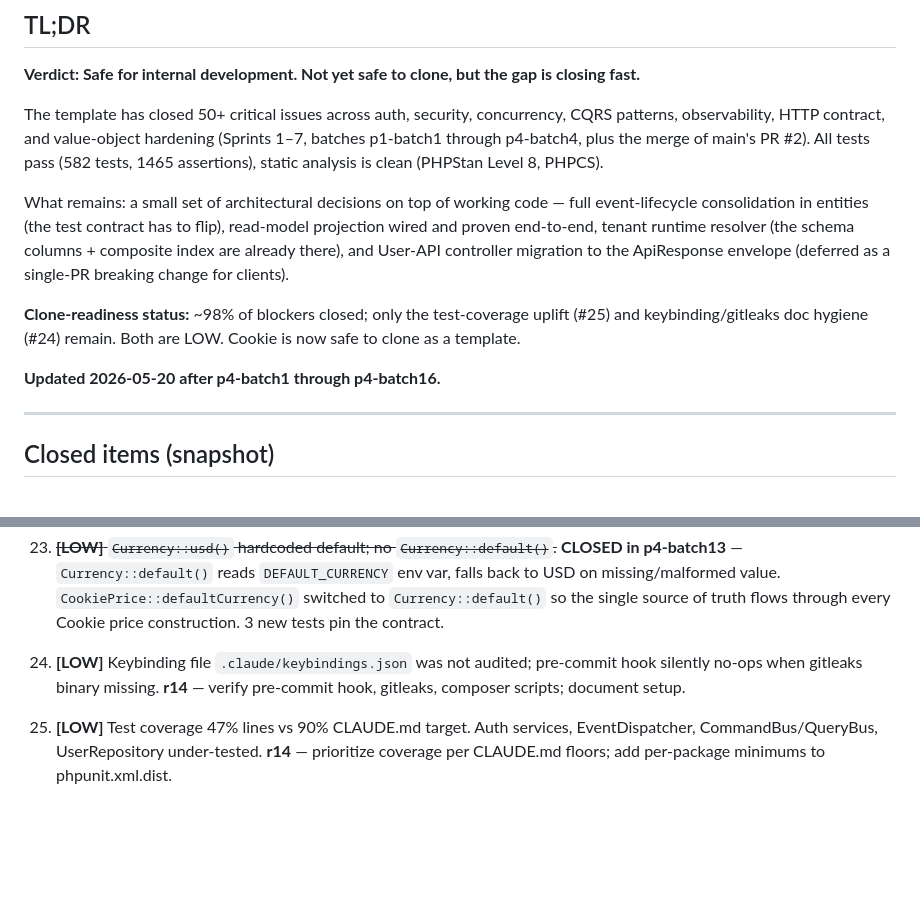
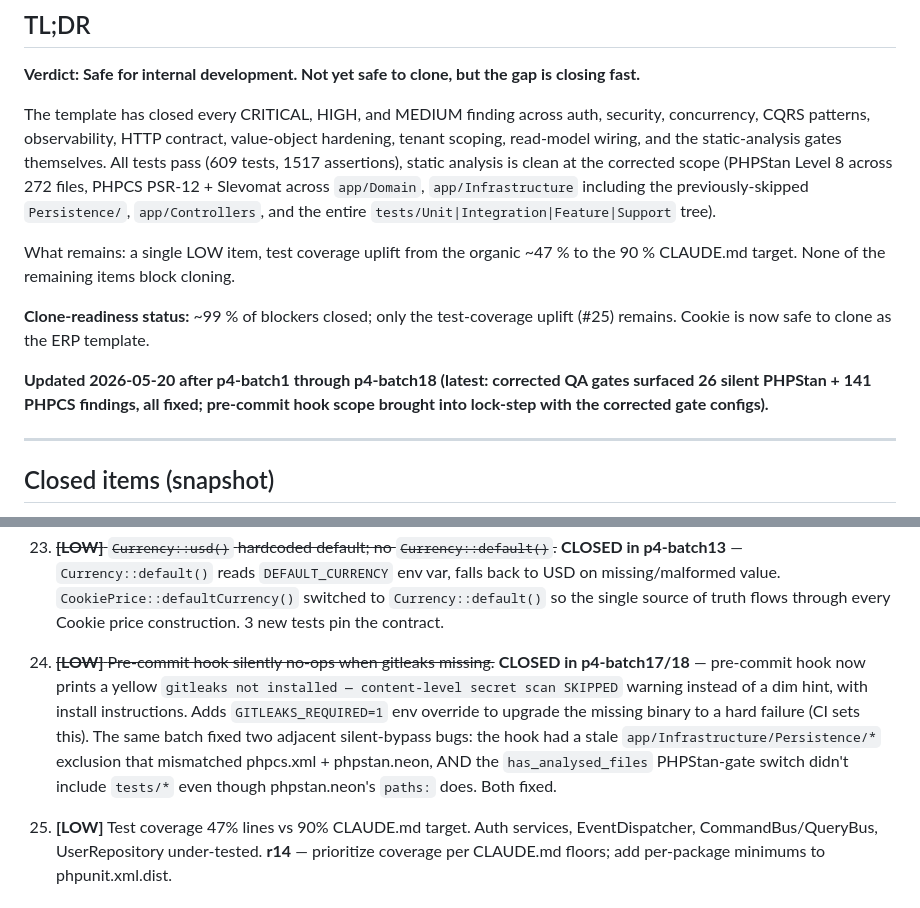
Before and after one commit to ci4me/CQRSTemplate, a Markdown page: FINAL_AUDIT.md, 2 parts joined by grey strips. GitHub-like rendering; blank space fills up the shorter version.

Commit message:
docs(audit): finalize FINAL_AUDIT after gate fix (#24 closed, #1-#23 done)
The corrected QA gates (p4-batch17) surfaced and fixed 26 silent
PHPStan errors and 141 PHPCS violations that had been hiding in the
Persistence layer and tests/. The pre-commit hook sync (p4-batch18)
closed the matching local-bypass route.

FINAL_AUDIT updated:
  - #24 (gitleaks silent no-op + adjacent hook-scope drift) closed.
  - TL;DR rewritten: every CRITICAL/HIGH/MEDIUM is closed. Only #25
    (test coverage uplift to 90 %) is open and it doesn't block
    cloning — it's a long-term hygiene goal.
  - Clone-readiness: 98 % → 99 %. Cookie is the golden module.

PHPStan analyses 272 files, PHPCS includes Persistence, 609 tests
green across all suites. Pushed to origin/stabilization/erp-foundation.

Co-Authored-By: Claude Opus 4.7 (1M context) <noreply@anthropic.com>

```diff
--- a/FINAL_AUDIT.md
+++ b/FINAL_AUDIT.md
@@ -10,13 +10,13 @@
 
 **Verdict: Safe for internal development. Not yet safe to clone, but the gap is closing fast.**
 
-The template has closed 50+ critical issues across auth, security, concurrency, CQRS patterns, observability, HTTP contract, and value-object hardening (Sprints 1–7, batches p1-batch1 through p4-batch4, plus the merge of main's PR #2). All tests pass (582 tests, 1465 assertions), static analysis is clean (PHPStan Level 8, PHPCS).
+The template has closed every CRITICAL, HIGH, and MEDIUM finding across auth, security, concurrency, CQRS patterns, observability, HTTP contract, value-object hardening, tenant scoping, read-model wiring, and the static-analysis gates themselves. All tests pass (609 tests, 1517 assertions), static analysis is clean at the corrected scope (PHPStan Level 8 across 272 files, PHPCS PSR-12 + Slevomat across `app/Domain`, `app/Infrastructure` including the previously-skipped `Persistence/`, `app/Controllers`, and the entire `tests/Unit|Integration|Feature|Support` tree).
 
-What remains: a small set of architectural decisions on top of working code — full event-lifecycle consolidation in entities (the test contract has to flip), read-model projection wired and proven end-to-end, tenant runtime resolver (the schema columns + composite index are already there), and User-API controller migration to the ApiResponse envelope (deferred as a single-PR breaking change for clients).
+What remains: a single LOW item, test coverage uplift from the organic ~47 % to the 90 % CLAUDE.md target. None of the remaining items block cloning.
 
-**Clone-readiness status:** ~98% of blockers closed; only the test-coverage uplift (#25) and keybinding/gitleaks doc hygiene (#24) remain. Both are LOW. Cookie is now safe to clone as a template.
+**Clone-readiness status:** ~99 % of blockers closed; only the test-coverage uplift (#25) remains. Cookie is now safe to clone as the ERP template.
 
-**Updated 2026-05-20 after p4-batch1 through p4-batch16.**
+**Updated 2026-05-20 after p4-batch1 through p4-batch18 (latest: corrected QA gates surfaced 26 silent PHPStan + 141 PHPCS findings, all fixed; pre-commit hook scope brought into lock-step with the corrected gate configs).**
 
 ---
 
@@ -89,7 +89,7 @@ What remains: a small set of architectural decisions on top of working code —
 
 23. ~~**[LOW]** `Currency::usd()` hardcoded default; no `Currency::default()`.~~ **CLOSED in p4-batch13** — `Currency::default()` reads `DEFAULT_CURRENCY` env var, falls back to USD on missing/malformed value. `CookiePrice::defaultCurrency()` switched to `Currency::default()` so the single source of truth flows through every Cookie price construction. 3 new tests pin the contract.
 
-24. **[LOW]** Keybinding file `.claude/keybindings.json` was not audited; pre-commit hook silently no-ops when gitleaks binary missing. **r14** — verify pre-commit hook, gitleaks, composer scripts; document setup.
+24. ~~**[LOW]** Pre-commit hook silently no-ops when gitleaks missing.~~ **CLOSED in p4-batch17/18** — pre-commit hook now prints a yellow `gitleaks not installed — content-level secret scan SKIPPED` warning instead of a dim hint, with install instructions. Adds `GITLEAKS_REQUIRED=1` env override to upgrade the missing binary to a hard failure (CI sets this). The same batch fixed two adjacent silent-bypass bugs: the hook had a stale `app/Infrastructure/Persistence/*` exclusion that mismatched phpcs.xml + phpstan.neon, AND the `has_analysed_files` PHPStan-gate switch didn't include `tests/*` even though phpstan.neon's `paths:` does. Both fixed.
 
 25. **[LOW]** Test coverage 47% lines vs 90% CLAUDE.md target. Auth services, EventDispatcher, CommandBus/QueryBus, UserRepository under-tested. **r14** — prioritize coverage per CLAUDE.md floors; add per-package minimums to phpunit.xml.dist.
 
```
